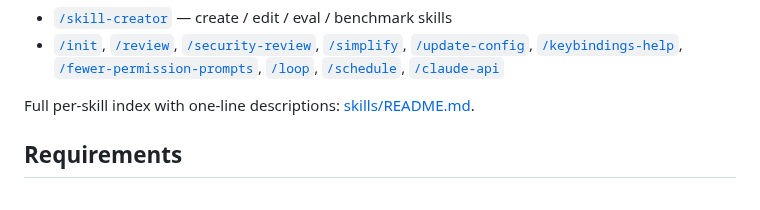
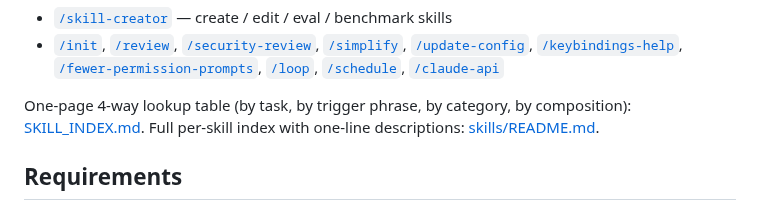
Before and after one commit to ericluo04/claude-academic-workflow, a Markdown page: README.md, the part around the change. Rendered like a GitHub page.

Commit message:
Add SKILL_INDEX.md: 4-way lookup table for 32 skills

```diff
--- a/README.md
+++ b/README.md
@@ -82,7 +82,7 @@ Then in Claude Code: `/daily-brief --hours 4` to verify the loop end-to-end. Ful
 - [`/skill-creator`](skills/skill-creator/SKILL.md) — create / edit / eval / benchmark skills
 - [`/init`](skills/init/SKILL.md), [`/review`](skills/review/SKILL.md), [`/security-review`](skills/security-review/SKILL.md), [`/simplify`](skills/simplify/SKILL.md), [`/update-config`](skills/update-config/SKILL.md), [`/keybindings-help`](skills/keybindings-help/SKILL.md), [`/fewer-permission-prompts`](skills/fewer-permission-prompts/SKILL.md), [`/loop`](skills/loop/SKILL.md), [`/schedule`](skills/schedule/SKILL.md), [`/claude-api`](skills/claude-api/SKILL.md)
 
-Full per-skill index with one-line descriptions: [skills/README.md](skills/README.md).
+One-page 4-way lookup table (by task, by trigger phrase, by category, by composition): [SKILL_INDEX.md](SKILL_INDEX.md). Full per-skill index with one-line descriptions: [skills/README.md](skills/README.md).
 
 ## Requirements
 
```
Also changed, not shown: SKILL_INDEX.md (added, +144 -0 lines).
